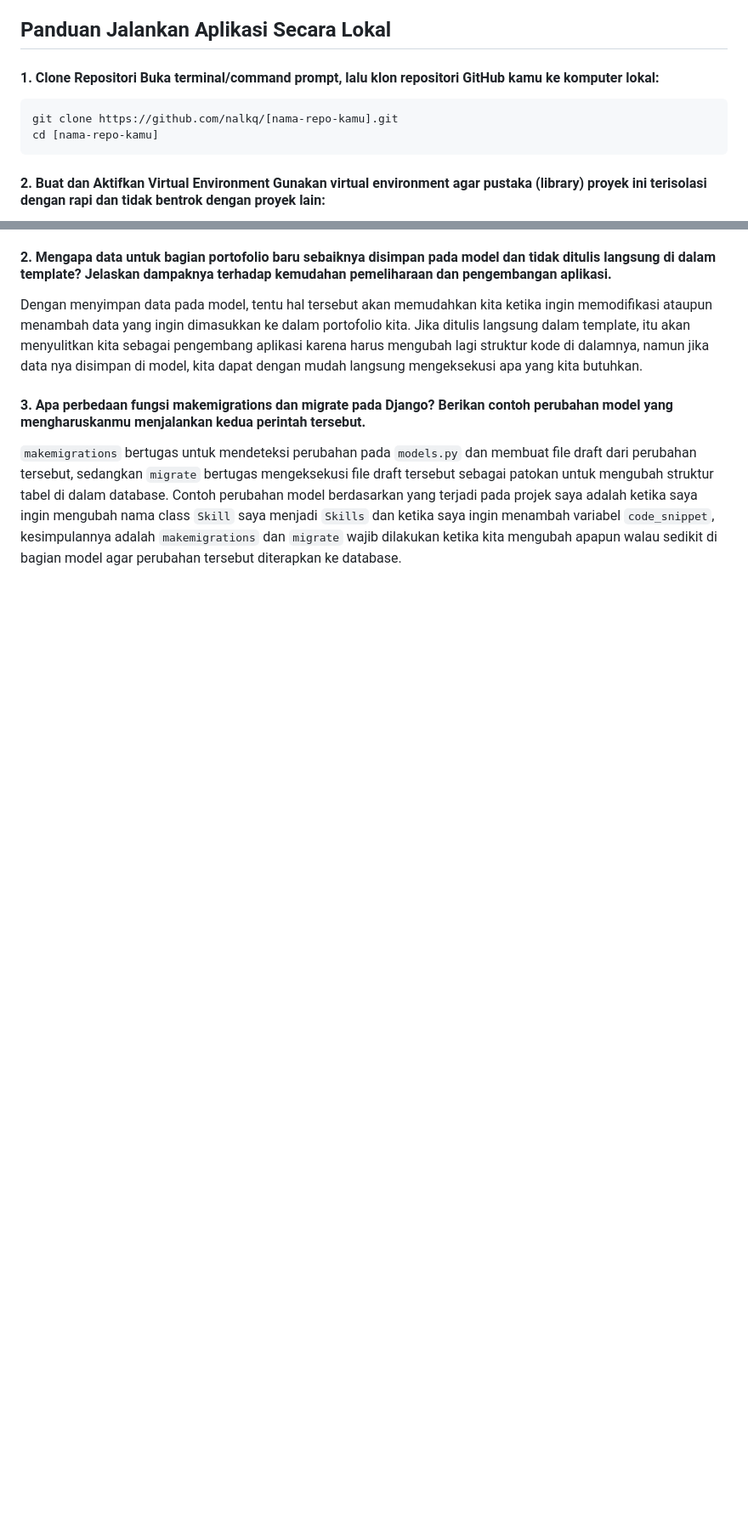
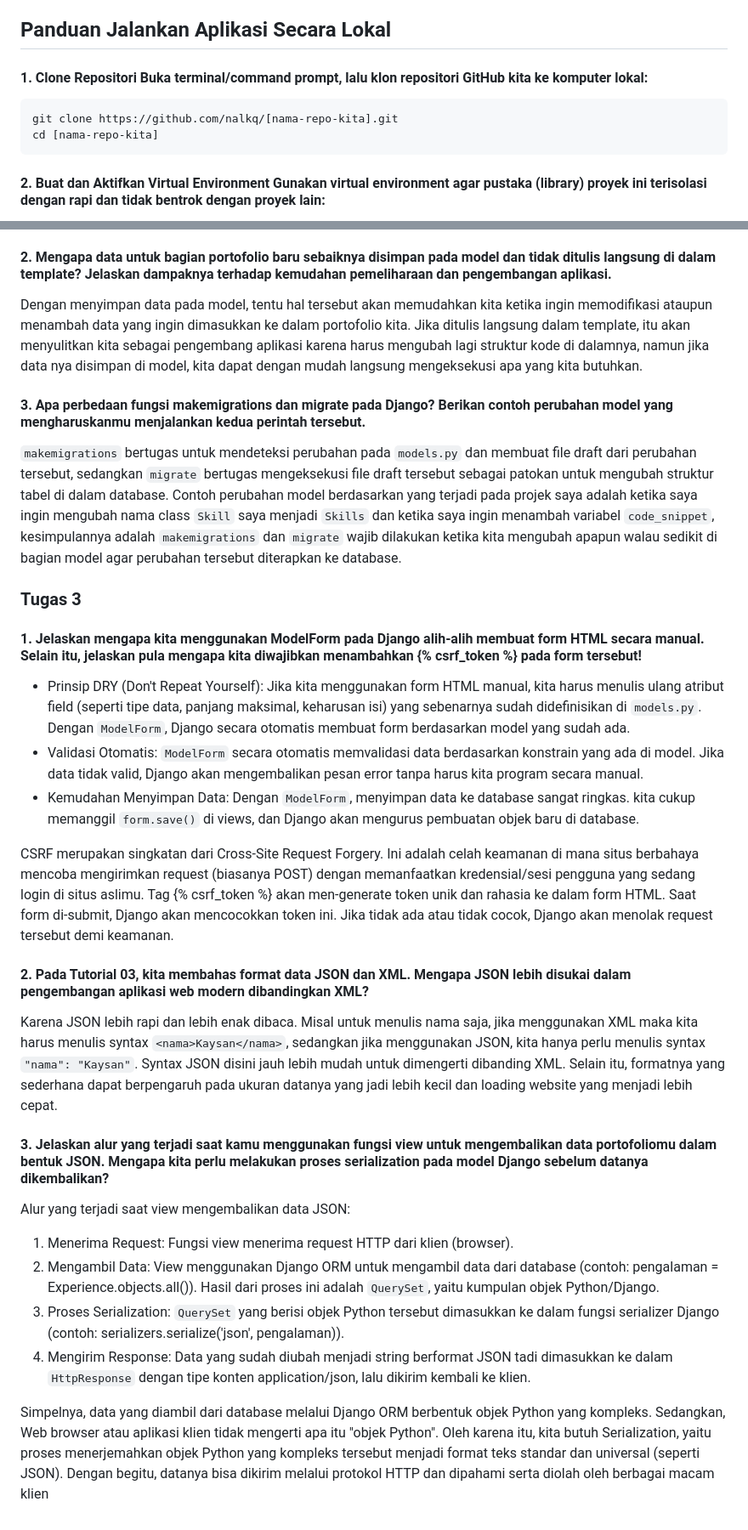
Before and after one commit to nalkq/myportofolio, a Markdown page: README.md, 2 parts joined by grey strips. Shown at 85% size. Rendered like a GitHub page; blank space fills up the shorter version.

Commit message:
feat: add README for individual assignment 3

````diff
--- a/README.md
+++ b/README.md
@@ -6,10 +6,10 @@ Kelas : PBP B
 
 ## Panduan Jalankan Aplikasi Secara Lokal
 
-#### 1. Clone Repositori Buka terminal/command prompt, lalu klon repositori GitHub kamu ke komputer lokal:
+#### 1. Clone Repositori Buka terminal/command prompt, lalu klon repositori GitHub kita ke komputer lokal:
 ```
-git clone https://github.com/nalkq/[nama-repo-kamu].git
-cd [nama-repo-kamu]
+git clone https://github.com/nalkq/[nama-repo-kita].git
+cd [nama-repo-kita]
 ```
 
 #### 2. Buat dan Aktifkan Virtual Environment Gunakan virtual environment agar pustaka (library) proyek ini terisolasi dengan rapi dan tidak bentrok dengan proyek lain:
@@ -82,3 +87,25 @@ Dengan menyimpan data pada model, tentu hal tersebut akan memudahkan kita ketika
 
 #### 3. Apa perbedaan fungsi makemigrations dan migrate pada Django? Berikan contoh perubahan model yang mengharuskanmu menjalankan kedua perintah tersebut.
 `makemigrations` bertugas untuk mendeteksi perubahan pada `models.py` dan membuat file draft dari perubahan tersebut, sedangkan `migrate` bertugas mengeksekusi file draft tersebut sebagai patokan untuk mengubah struktur tabel di dalam database. Contoh perubahan model berdasarkan yang terjadi pada projek saya adalah ketika saya ingin mengubah nama class `Skill` saya menjadi `Skills` dan ketika saya ingin menambah variabel `code_snippet`, kesimpulannya adalah `makemigrations` dan `migrate` wajib dilakukan ketika kita mengubah apapun walau sedikit di bagian model agar perubahan tersebut diterapkan ke database.
+
+### Tugas 3
+
+#### 1. Jelaskan mengapa kita menggunakan ModelForm pada Django alih-alih membuat form HTML secara manual. Selain itu, jelaskan pula mengapa kita diwajibkan menambahkan {% csrf_token %} pada form tersebut!
+- Prinsip DRY (Don't Repeat Yourself): Jika kita menggunakan form HTML manual, kita harus menulis ulang atribut field (seperti tipe data, panjang maksimal, keharusan isi) yang sebenarnya sudah didefinisikan di `models.py`. Dengan `ModelForm`, Django secara otomatis membuat form berdasarkan model yang sudah ada.
+- Validasi Otomatis: `ModelForm` secara otomatis memvalidasi data berdasarkan konstrain yang ada di model. Jika data tidak valid, Django akan mengembalikan pesan error tanpa harus kita program secara manual.
+- Kemudahan Menyimpan Data: Dengan `ModelForm`, menyimpan data ke database sangat ringkas. kita cukup memanggil `form.save()` di views, dan Django akan mengurus pembuatan objek baru di database.
+
+CSRF merupakan singkatan dari Cross-Site Request Forgery. Ini adalah celah keamanan di mana situs berbahaya mencoba mengirimkan request (biasanya POST) dengan memanfaatkan kredensial/sesi pengguna yang sedang login di situs aslimu. Tag {% csrf_token %} akan men-generate token unik dan rahasia ke dalam form HTML. Saat form di-submit, Django akan mencocokkan token ini. Jika tidak ada atau tidak cocok, Django akan menolak request tersebut demi keamanan.
+
+
+#### 2. Pada Tutorial 03, kita membahas format data JSON dan XML. Mengapa JSON lebih disukai dalam pengembangan aplikasi web modern dibandingkan XML?
+Karena JSON lebih rapi dan lebih enak dibaca. Misal untuk menulis nama saja, jika menggunakan XML maka kita harus menulis syntax `<nama>Kaysan</nama>`, sedangkan jika menggunakan JSON, kita hanya perlu menulis syntax `"nama": "Kaysan"`. Syntax JSON disini jauh lebih mudah untuk dimengerti dibanding XML. Selain itu, formatnya yang sederhana dapat berpengaruh pada ukuran datanya yang jadi lebih kecil dan loading website yang menjadi lebih cepat.
+
+#### 3. Jelaskan alur yang terjadi saat kamu menggunakan fungsi view untuk mengembalikan data portofoliomu dalam bentuk JSON. Mengapa kita perlu melakukan proses serialization pada model Django sebelum datanya dikembalikan?
+Alur yang terjadi saat view mengembalikan data JSON:
+1. Menerima Request: Fungsi view menerima request HTTP dari klien (browser).
+2. Mengambil Data: View menggunakan Django ORM untuk mengambil data dari database (contoh: pengalaman = Experience.objects.all()). Hasil dari proses ini adalah `QuerySet`, yaitu kumpulan objek Python/Django.
+3. Proses Serialization: `QuerySet` yang berisi objek Python tersebut dimasukkan ke dalam fungsi serializer Django (contoh: serializers.serialize('json', pengalaman)).
+4. Mengirim Response: Data yang sudah diubah menjadi string berformat JSON tadi dimasukkan ke dalam `HttpResponse` dengan tipe konten application/json, lalu dikirim kembali ke klien.
+
+Simpelnya, data yang diambil dari database melalui Django ORM berbentuk objek Python yang kompleks. Sedangkan, Web browser atau aplikasi klien tidak mengerti apa itu "objek Python". Oleh karena itu, kita butuh Serialization, yaitu proses menerjemahkan objek Python yang kompleks tersebut menjadi format teks standar dan universal (seperti JSON). Dengan begitu, datanya bisa dikirim melalui protokol HTTP dan dipahami serta diolah oleh berbagai macam klien
````
Also changed, not shown: other parts of README.md (+5 -0 lines).
